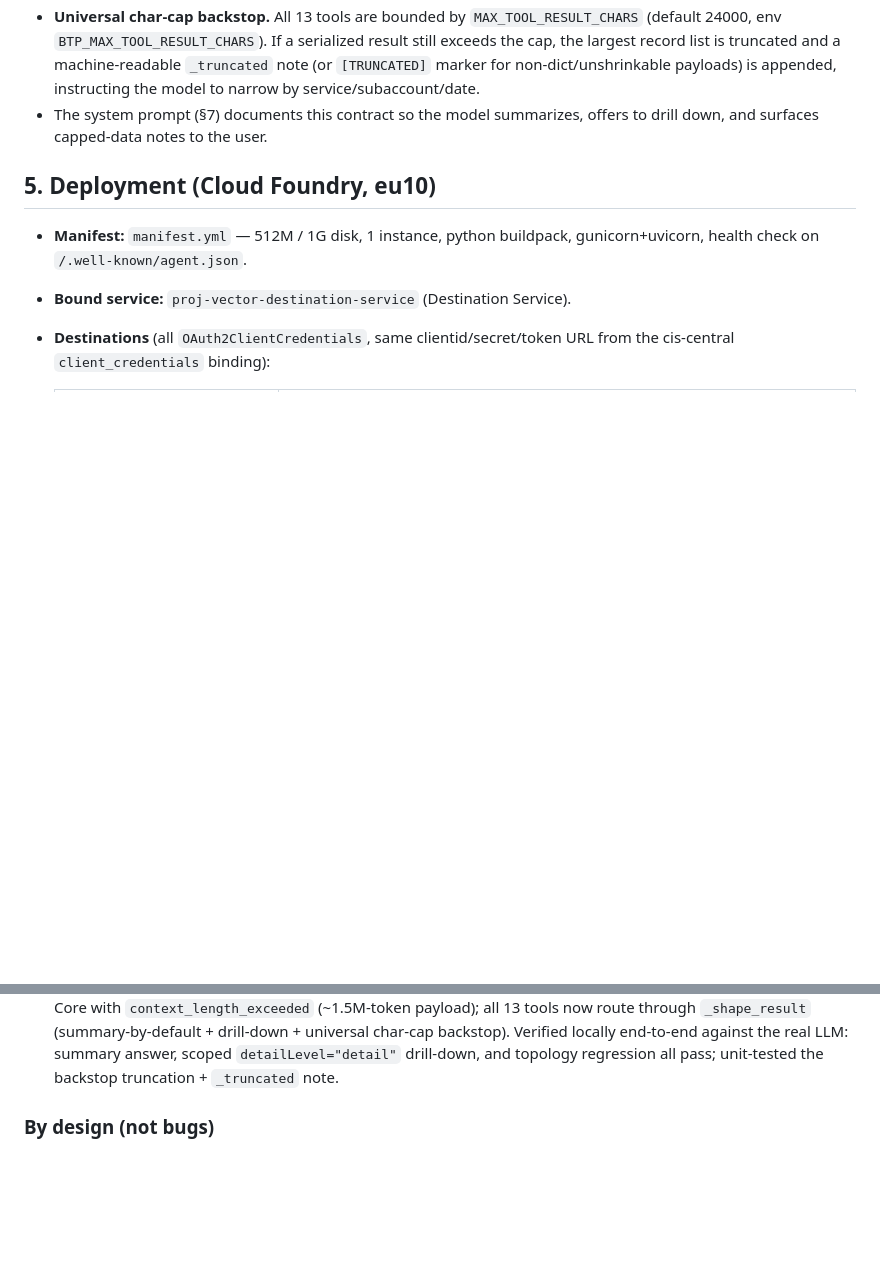
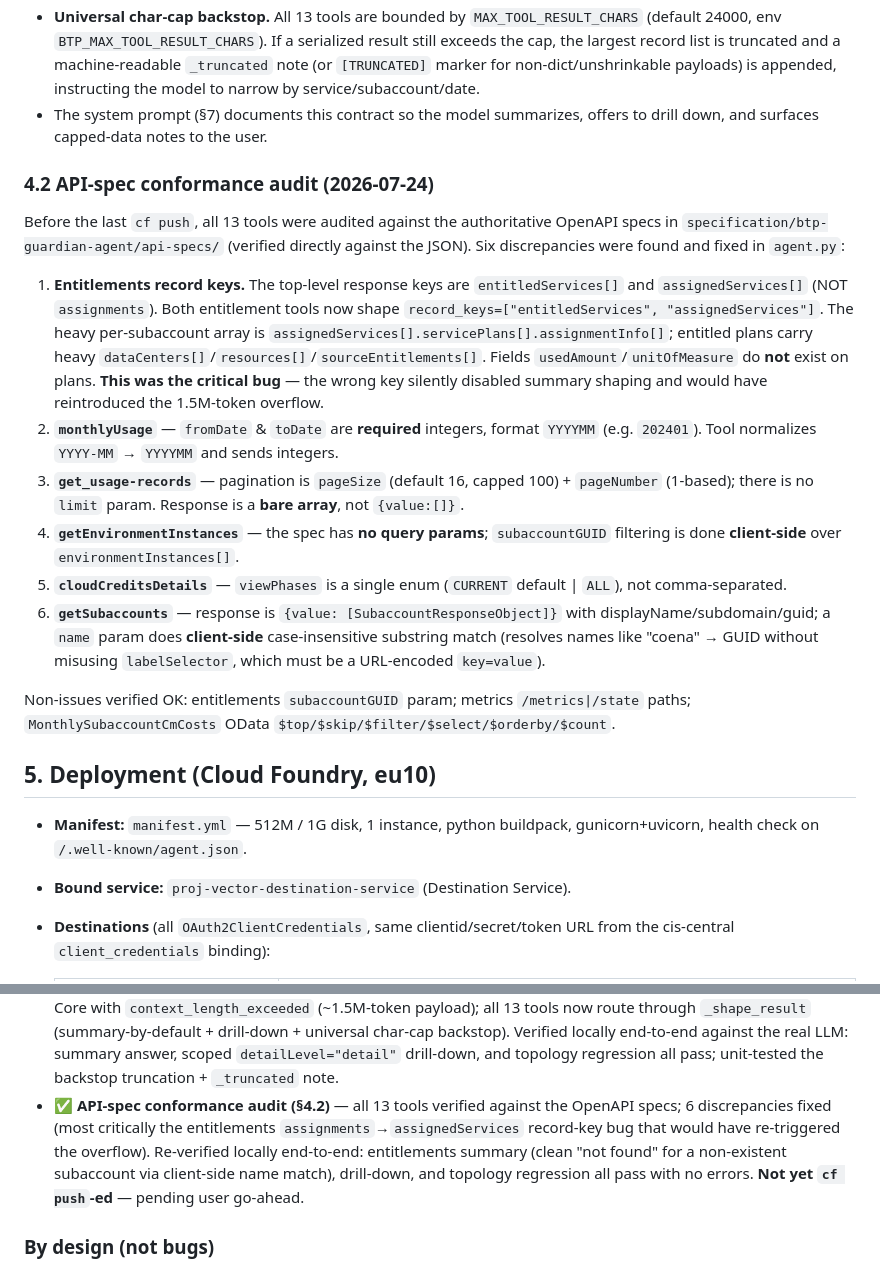
Before and after one commit to shahrukhbhat/btp_guardian_agent, a Markdown page: specification_claude.md, 2 parts joined by grey strips. Drawn GitHub-style; blank space fills up the shorter version.

Commit message:
claude spec changes

```diff
--- a/specification_claude.md
+++ b/specification_claude.md
@@ -173,6 +173,35 @@ payload from overflowing gpt-4o's 128K context (a real entitlements payload meas
 - The system prompt (§7) documents this contract so the model summarizes, offers to drill
   down, and surfaces capped-data notes to the user.
 
+### 4.2 API-spec conformance audit (2026-07-24)
+
+Before the last `cf push`, all 13 tools were audited against the authoritative OpenAPI
+specs in `specification/btp-guardian-agent/api-specs/` (verified directly against the JSON).
+Six discrepancies were found and fixed in `agent.py`:
+
+1. **Entitlements record keys.** The top-level response keys are `entitledServices[]` and
+   `assignedServices[]` (NOT `assignments`). Both entitlement tools now shape
+   `record_keys=["entitledServices", "assignedServices"]`. The heavy per-subaccount array
+   is `assignedServices[].servicePlans[].assignmentInfo[]`; entitled plans carry heavy
+   `dataCenters[]`/`resources[]`/`sourceEntitlements[]`. Fields `usedAmount`/`unitOfMeasure`
+   do **not** exist on plans. **This was the critical bug** — the wrong key silently
+   disabled summary shaping and would have reintroduced the 1.5M-token overflow.
+2. **`monthlyUsage`** — `fromDate` & `toDate` are **required** integers, format `YYYYMM`
+   (e.g. `202401`). Tool normalizes `YYYY-MM` → `YYYYMM` and sends integers.
+3. **`get_usage-records`** — pagination is `pageSize` (default 16, capped 100) + `pageNumber`
+   (1-based); there is no `limit` param. Response is a **bare array**, not `{value:[]}`.
+4. **`getEnvironmentInstances`** — the spec has **no query params**; `subaccountGUID`
+   filtering is done **client-side** over `environmentInstances[]`.
+5. **`cloudCreditsDetails`** — `viewPhases` is a single enum (`CURRENT` default | `ALL`),
+   not comma-separated.
+6. **`getSubaccounts`** — response is `{value: [SubaccountResponseObject]}` with
+   displayName/subdomain/guid; a `name` param does **client-side** case-insensitive
+   substring match (resolves names like "coena" → GUID without misusing `labelSelector`,
+   which must be a URL-encoded `key=value`).
+
+Non-issues verified OK: entitlements `subaccountGUID` param; metrics `/metrics|/state`
+paths; `MonthlySubaccountCmCosts` OData `$top/$skip/$filter/$select/$orderby/$count`.
+
 ## 5. Deployment (Cloud Foundry, eu10)
 
 - **Manifest:** `manifest.yml` — 512M / 1G disk, 1 instance, python buildpack,
@@ -217,6 +246,12 @@ payload from overflowing gpt-4o's 128K context (a real entitlements payload meas
   universal char-cap backstop). Verified locally end-to-end against the real LLM:
   summary answer, scoped `detailLevel="detail"` drill-down, and topology regression all
   pass; unit-tested the backstop truncation + `_truncated` note.
+- ✅ **API-spec conformance audit (§4.2)** — all 13 tools verified against the OpenAPI
+  specs; 6 discrepancies fixed (most critically the entitlements
+  `assignments`→`assignedServices` record-key bug that would have re-triggered the
+  overflow). Re-verified locally end-to-end: entitlements summary (clean "not found" for a
+  non-existent subaccount via client-side name match), drill-down, and topology regression
+  all pass with no errors. **Not yet `cf push`-ed** — pending user go-ahead.
 
 ### By design (not bugs)
 - 🔒 Agent is **read-only** — the system prompt forbids write/modify operations, so
```
Also changed, not shown: other parts of specification_claude.md (+1 -1 lines).
